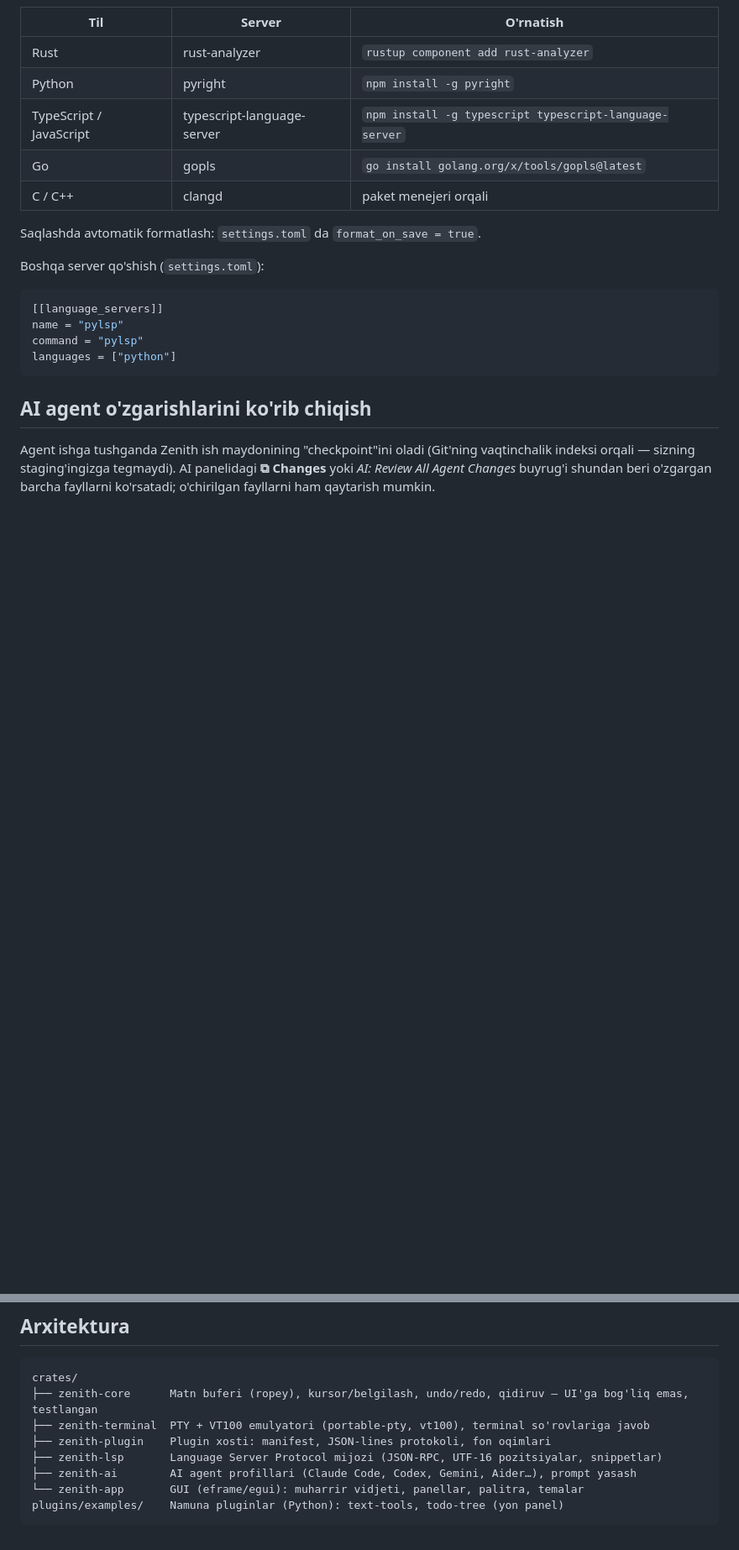
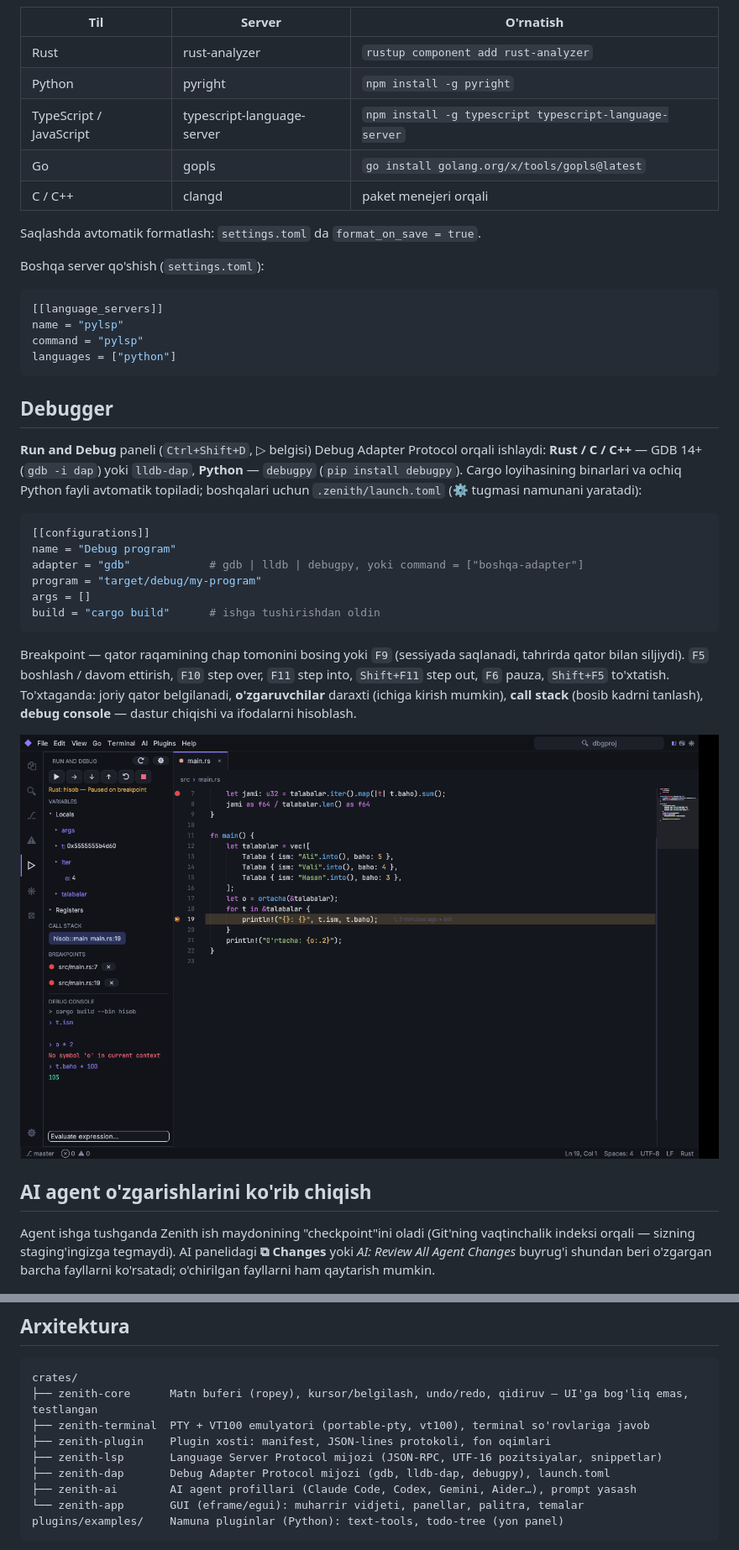
Before and after one commit to abbosjon-dev/code-editor, a Markdown page: README.md, 2 parts joined by grey strips. Shown at 84% size. GitHub-like rendering; pictures changed too: docs/debugger.png (added); blank space fills up the shorter version.

````diff
--- a/README.md
+++ b/README.md
@@ -113,6 +113,29 @@ command = "pylsp"
 languages = ["python"]
 ```
 
+## Debugger
+
+**Run and Debug** paneli (`Ctrl+Shift+D`, ▷ belgisi) Debug Adapter Protocol orqali ishlaydi:
+**Rust / C / C++** — GDB 14+ (`gdb -i dap`) yoki `lldb-dap`, **Python** — `debugpy` (`pip install debugpy`).
+Cargo loyihasining binarlari va ochiq Python fayli avtomatik topiladi; boshqalari uchun `.zenith/launch.toml`
+(⚙ tugmasi namunani yaratadi):
+
+```toml
+[[configurations]]
+name = "Debug program"
+adapter = "gdb"            # gdb | lldb | debugpy, yoki command = ["boshqa-adapter"]
+program = "target/debug/my-program"
+args = []
+build = "cargo build"      # ishga tushirishdan oldin
+```
+
+Breakpoint — qator raqamining chap tomonini bosing yoki `F9` (sessiyada saqlanadi, tahrirda qator bilan siljiydi).
+`F5` boshlash / davom ettirish, `F10` step over, `F11` step into, `Shift+F11` step out, `F6` pauza, `Shift+F5` to'xtatish.
+To'xtaganda: joriy qator belgilanadi, **o'zgaruvchilar** daraxti (ichiga kirish mumkin), **call stack** (bosib kadrni
+tanlash), **debug console** — dastur chiqishi va ifodalarni hisoblash.
+
+![Debugger](docs/debugger.png)
+
 ## AI agent o'zgarishlarini ko'rib chiqish
 
 Agent ishga tushganda Zenith ish maydonining "checkpoint"ini oladi (Git'ning vaqtinchalik indeksi orqali — sizning
@@ -218,6 +241,7 @@ crates/
 ├── zenith-terminal  PTY + VT100 emulyatori (portable-pty, vt100), terminal so'rovlariga javob
 ├── zenith-plugin    Plugin xosti: manifest, JSON-lines protokoli, fon oqimlari
 ├── zenith-lsp       Language Server Protocol mijozi (JSON-RPC, UTF-16 pozitsiyalar, snippetlar)
+├── zenith-dap       Debug Adapter Protocol mijozi (gdb, lldb-dap, debugpy), launch.toml
 ├── zenith-ai        AI agent profillari (Claude Code, Codex, Gemini, Aider…), prompt yasash
 └── zenith-app       GUI (eframe/egui): muharrir vidjeti, panellar, palitra, temalar
 plugins/examples/    Namuna pluginlar (Python): text-tools, todo-tree (yon panel)
````
Also changed, not shown: docs/ARCHITECTURE.md (+9 -2 lines), 12 other files.
